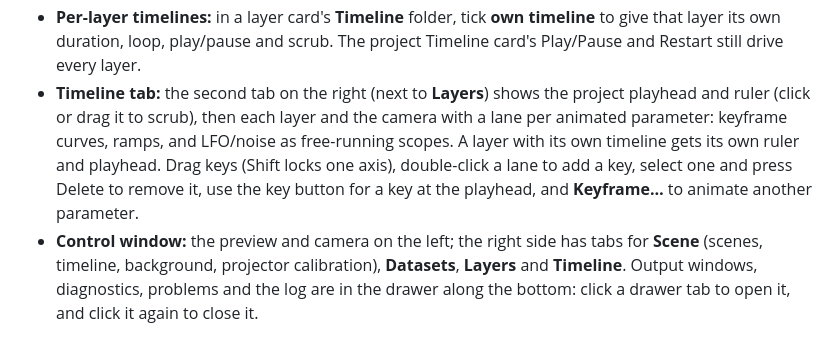
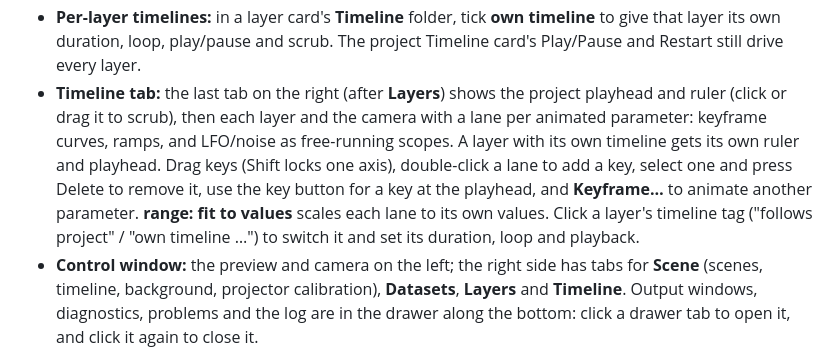
Before and after one commit to edmonkey-nz/chromagraph, a Markdown page: README.md, the part around the change. GitHub-like rendering.

Commit message:
Docs: Timeline tab lane range, timeline editor, remove confirmation
Co-Authored-By: Claude Opus 5.5 <noreply@anthropic.com>

```diff
--- a/README.md
+++ b/README.md
@@ -112,12 +112,15 @@ the NVIDIA GPU.
 - **Per-layer timelines:** in a layer card's **Timeline** folder, tick **own timeline** to
   give that layer its own duration, loop, play/pause and scrub. The project Timeline
   card's Play/Pause and Restart still drive every layer.
-- **Timeline tab:** the second tab on the right (next to **Layers**) shows the project
+- **Timeline tab:** the last tab on the right (after **Layers**) shows the project
   playhead and ruler (click or drag it to scrub), then each layer and the camera with a
   lane per animated parameter: keyframe curves, ramps, and LFO/noise as free-running scopes.
   A layer with its own timeline gets its own ruler and playhead. Drag keys (Shift locks one
   axis), double-click a lane to add a key, select one and press Delete to remove it, use the
   key button for a key at the playhead, and **Keyframe…** to animate another parameter.
+  **range: fit to values** scales each lane to its own values. Click a layer's timeline tag
+  ("follows project" / "own timeline …") to switch it and set its duration, loop and
+  playback.
 - **Control window:** the preview and camera on the left; the right side has tabs for
   **Scene** (scenes, timeline, background, projector calibration), **Datasets**, **Layers**
   and **Timeline**. Output windows, diagnostics, problems and the log are in the drawer
```
Also changed, not shown: CLAUDE.md (+6 -0 lines).
